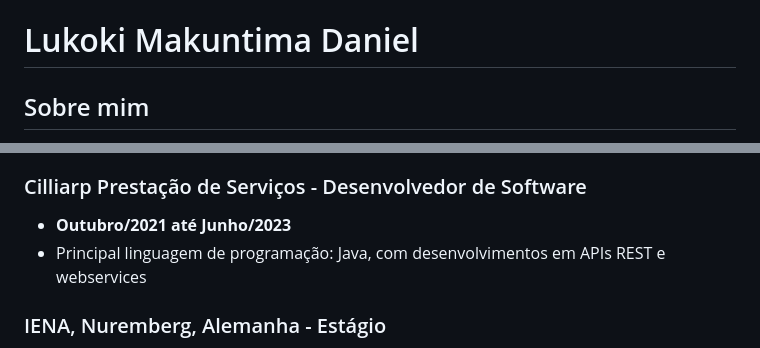
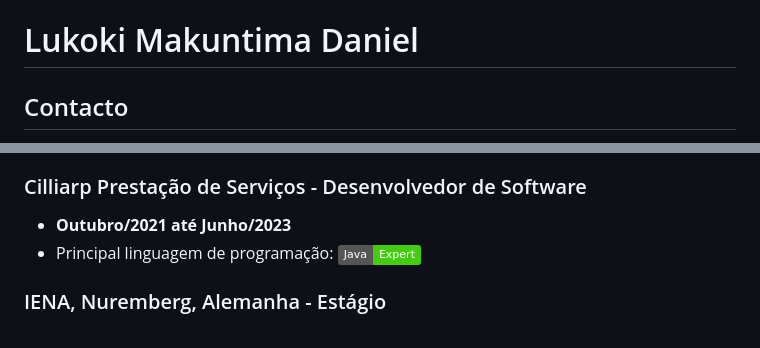
Before and after one commit to LukokiMakuntimaDaniel/LukokiMakuntimaDaniel, a Markdown page: README.md, 2 parts joined by grey strips. Drawn GitHub-style; badges without logos.

```diff
--- a/README.md
+++ b/README.md
@@ -1,4 +1,4 @@
 # Lukoki Makuntima Daniel
 
-## Sobre mim
+## Contacto
 
@@ -43,7 +42,7 @@
 
 ### Cilliarp Prestação de Serviços - Desenvolvedor de Software
 - **Outubro/2021 até Junho/2023**
-- Principal linguagem de programação: Java, com desenvolvimentos em APIs REST e webservices
+- Principal linguagem de programação: ![Java](https://img.shields.io/badge/Java-Expert-brightgreen)
 
 ### IENA, Nuremberg, Alemanha - Estágio
 - Participação na construção e elaboração de ideias e projetos inovadores da IENA, em Nuremberg, Alemanha
```
Also changed, not shown: other parts of README.md (+15 -15 lines).
